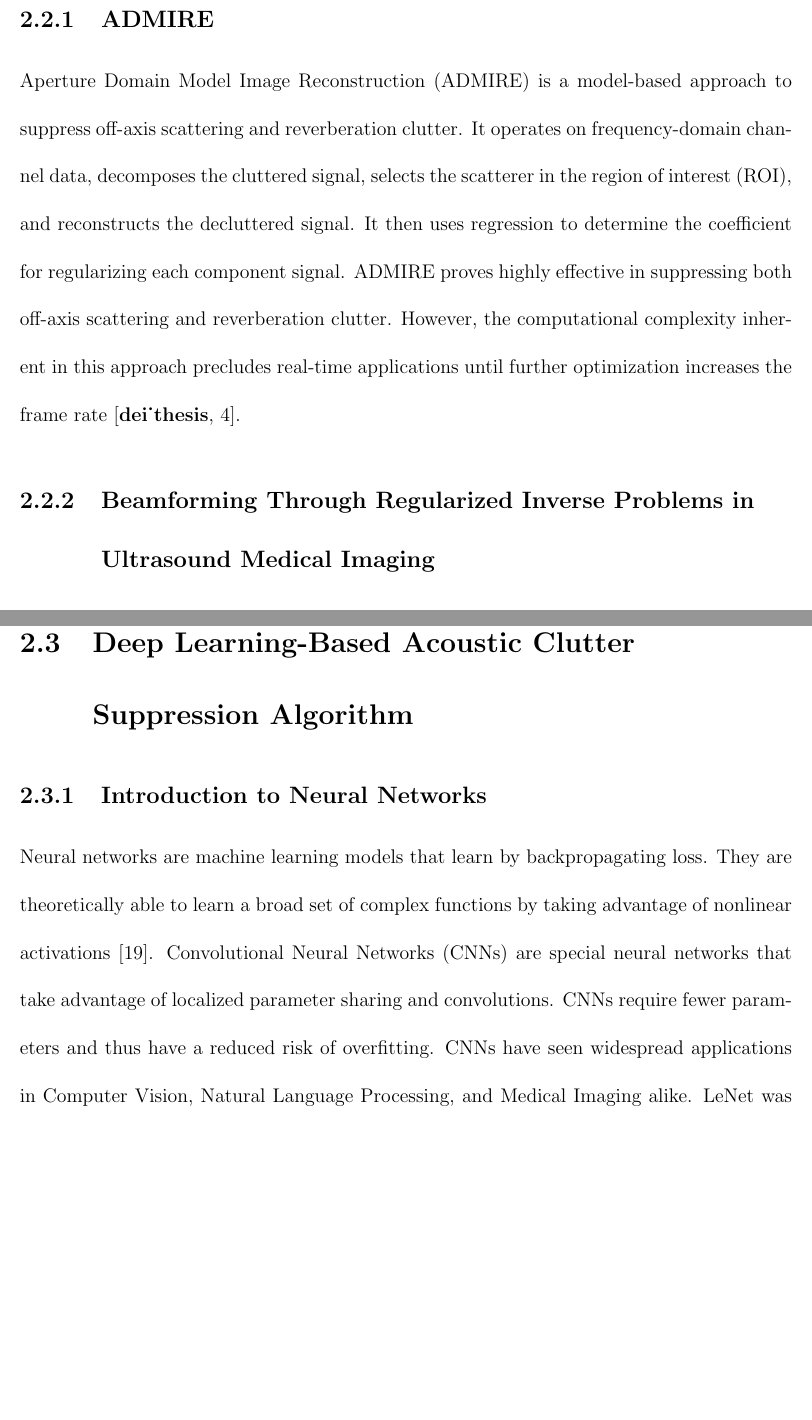
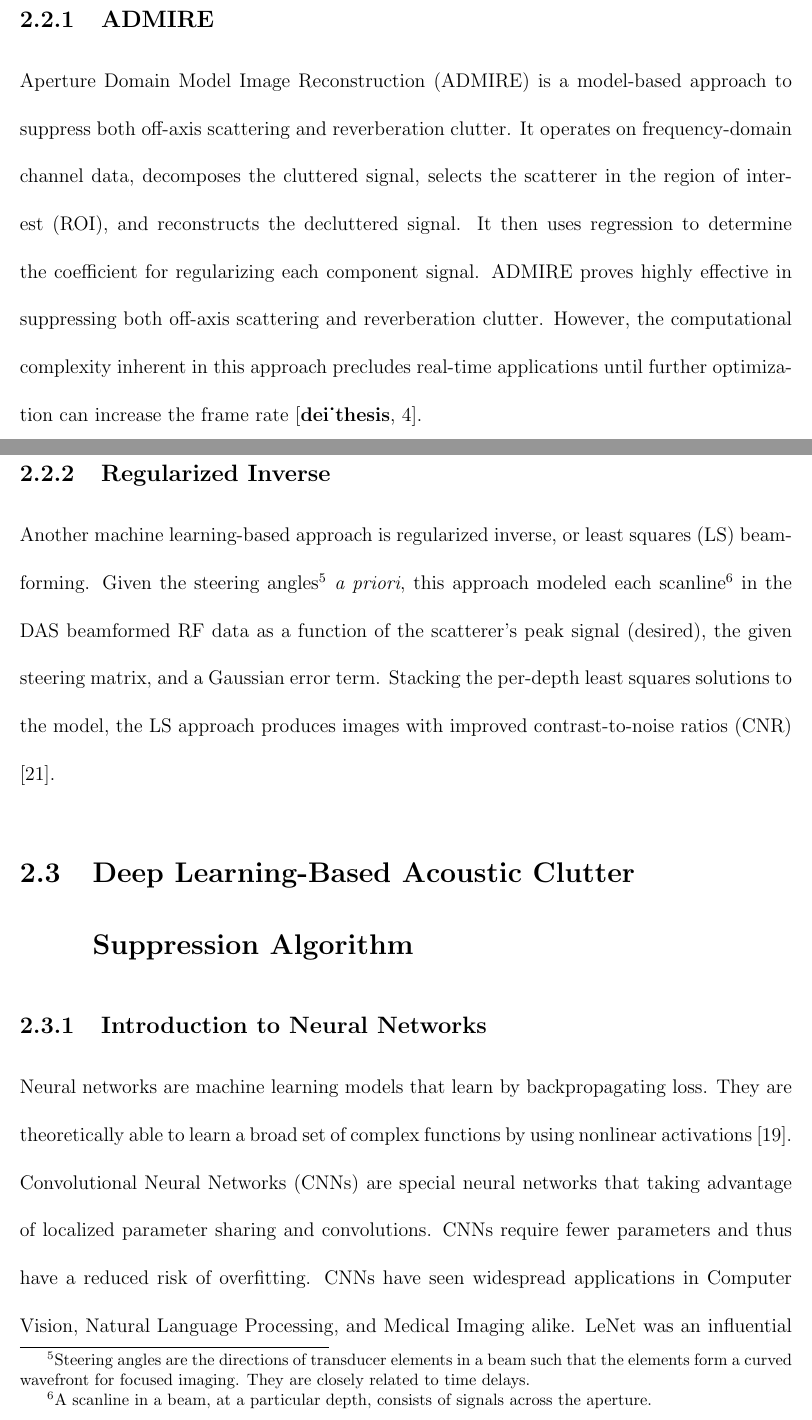
Before and after one commit to zhanwenchen/thesis, a LaTeX thesis (thesis.tex, which reads chap2.tex): two parts of pages 22 and 23 of 28 before the commit and two parts of pages 22 and 23 of 29 after it, joined at a grey line, cut so that both start at the same text, the shorter picture padded with empty space. Compiled offline with pdfLaTeX.

Commit message:
(Feature) Finished Regularized Inverse

```diff
--- a/chap2.tex
+++ b/chap2.tex
@@ -19,19 +19,16 @@
       Minimum variance (MV) beamforming is an approach to suppress off-axis scattering. It does so by minimizing the power (the zero-mean variance) of off-axis regions, while preserving the power of the target region (a point location) \cite{synnevag2007adaptive, holfort2009broadband}. MV has proven effective in improving contrast in phantom targets. The drawback of MV is its sensitivity to the dB variation from inside the focal region. In addition, the image quality improvements do not translate to \textit{in vivo} images. %TODO find citatations for pros and cons.
 
   \section{Machine Learning-Based Acoustic Clutter Suppression Algorithms}
-
     \subsection{ADMIRE}
 
-Aperture Domain Model Image Reconstruction (ADMIRE) is a model-based approach to suppress off-axis scattering and reverberation clutter. It operates on frequency-domain channel data, decomposes the cluttered signal, selects the scatterer in the region of interest (ROI), and reconstructs the decluttered signal. It then uses regression to determine the coefficient for regularizing each component signal. ADMIRE proves highly effective in suppressing both off-axis scattering and reverberation clutter. However, the computational complexity inherent in this approach precludes real-time applications until further optimization increases the frame rate \cite{dei_thesis, admire2015}.
+      Aperture Domain Model Image Reconstruction (ADMIRE) is a model-based approach to suppress both off-axis scattering and reverberation clutter. It operates on frequency-domain channel data, decomposes the cluttered signal, selects the scatterer in the region of interest (ROI), and reconstructs the decluttered signal. It then uses regression to determine the coefficient for regularizing each component signal. ADMIRE proves highly effective in suppressing both off-axis scattering and reverberation clutter. However, the computational complexity inherent in this approach precludes real-time applications until further optimization can increase the frame rate \cite{dei_thesis, admire2015}.
 
-\subsection{Beamforming Through Regularized Inverse Problems in Ultrasound Medical Imaging}
-\cite{szasz_regularized_inverse}
+    \subsection{Regularized Inverse}
+      Another machine learning-based approach is regularized inverse, or least squares (LS) beamforming. Given the steering angles\footnote{Steering angles are the directions of transducer elements in a beam such that the elements form a curved wavefront for focused imaging. They are closely related to time delays.} \textit{a priori}, this approach modeled each scanline\footnote{A scanline in a beam, at a particular depth, consists of signals across the aperture.} in the DAS beamformed RF data as a function of the scatterer's peak signal (desired), the given steering matrix, and a Gaussian error term. Stacking the per-depth least squares solutions to the model, the LS approach produces images with improved contrast-to-noise ratios (CNR) \cite{szasz_regularized_inverse}. % TODO: cons?
 
   \section{Deep Learning-Based Acoustic Clutter Suppression Algorithm} % 5-6 pages.
-
     \subsection{Introduction to Neural Networks}
-
-Neural networks are machine learning models that learn by backpropagating loss. They are theoretically able to learn a broad set of complex functions by taking advantage of nonlinear activations \cite{rumelhart1985learning}. Convolutional Neural Networks (CNNs) are special neural networks that take advantage of localized parameter sharing and convolutions. CNNs require fewer parameters and thus have a reduced risk of overfitting. CNNs have seen widespread applications in Computer Vision, Natural Language Processing, and Medical Imaging alike. LeNet was an influential CNN architecture for classifying images. It consisted of two convolutional layers followed by two fully-connected layers. Each convolutional layer was accompanied by a pooling layer for down-sampling. It was used to successfully recognize handwritten digits \cite{lenet}.
+      Neural networks are machine learning models that learn by backpropagating loss. They are theoretically able to learn a broad set of complex functions by using nonlinear activations \cite{rumelhart1985learning}. Convolutional Neural Networks (CNNs) are special neural networks that taking advantage of localized parameter sharing and convolutions. CNNs require fewer parameters and thus have a reduced risk of overfitting. CNNs have seen widespread applications in Computer Vision, Natural Language Processing, and Medical Imaging alike. LeNet was an influential CNN architecture for classifying images. It consisted of two convolutional layers followed by two fully-connected layers. Each convolutional layer was accompanied by a pooling layer for down-sampling. It was used to successfully recognize handwritten digits \cite{lenet}.
 
       Training neural networks involves selecting training hyperparameters such as learning rate, dropout rate, and the width of fully-connected layers. Recent studies show that random search is more effective than grid search in finding the optimal neural network \cite{bergstra2012random}. Furthermore, as there are no established models for ultrasound beamforming, a random search for "hyperparameters" in model arhitecture, such as the kernel dimensions, the number of kernels, and the padding/stride dimensions for a convolutional layer is necessary.
 
@@ -43,6 +39,5 @@ Luchies and Byram proposed a neural-network approach to suppress off-axis scatte
 
     \subsection{Convolutional Neural Networks for Noise Reduction}
-
       Although no CNN-based approaches have been proposed for reducing off-axis scattering and reverberation clutter, there are related approaches for learning ultrasound reconstruction and speckle reduction. For example, Yoon et al. proposed a method that effectively interpolates missing sub-sampled RF data in 3D ultrasound \cite{yoon2018efficient}. Hyun et al. showed that fully-connected neural networks have the potential to learn the beamforming process \cite{hyun2019beamforming}, albeit with limited effectiveness.
 
 % \subsection{Convolutional Neural Networks for Noise Reduction}
```
Also changed, not shown: chap2.tex (3 more changed lines). Lines whose indentation alone changed are shown as unchanged.
